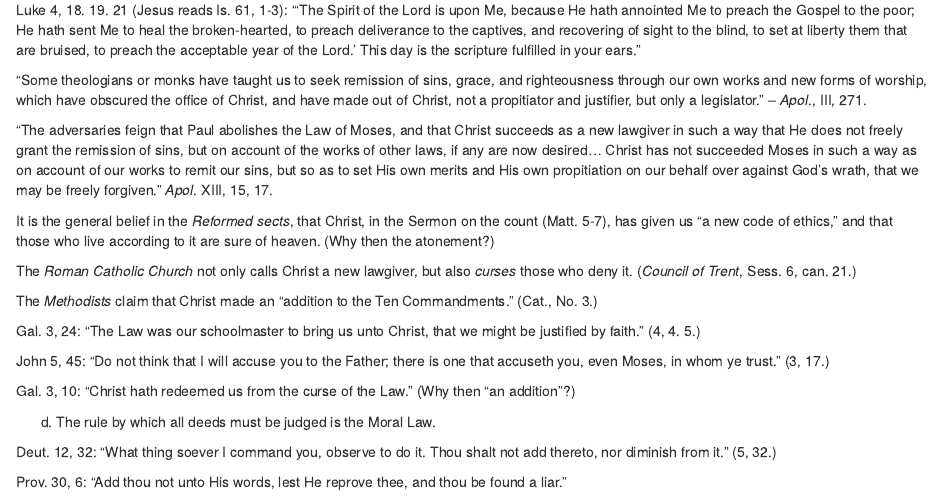
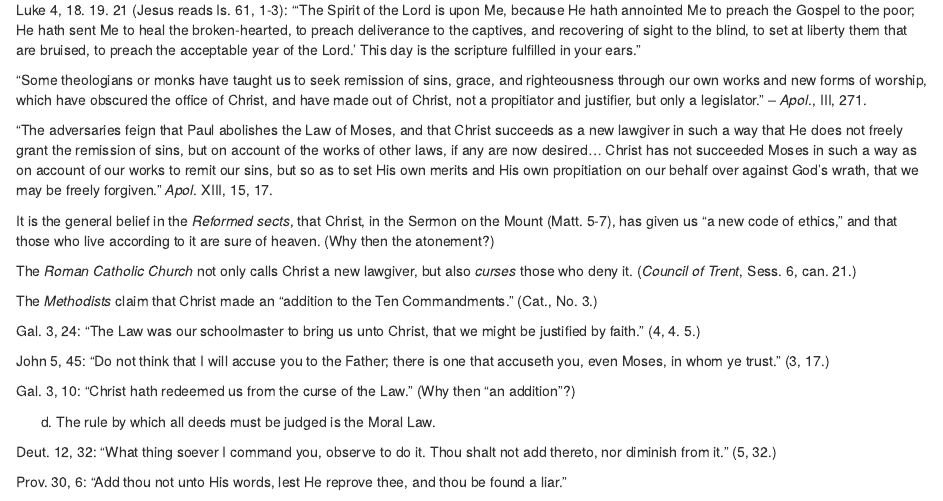
Before and after one commit to russellhollander/thedifference, an R Markdown document (02-part02.Rmd): the page in a window 1100 px wide, from 11190 px down. Rendered offline with R 4.5, knitr and Pandoc, with nearby package versions; drawn as R Markdown's standard HTML page in place of the format the file asks for.

Commit message:
Sanctification editing in progress

```diff
--- a/02-part02.Rmd
+++ b/02-part02.Rmd
@@ -641,7 +641,7 @@
 \textsc{Error.}
 \end{center}
 
-It is the general belief in the _Reformed sects_, that Christ, in the Sermon on the count (Matt. 5-7), has given us "a new code of ethics," and that those who live according to it are sure of heaven.  (Why then the atonement?)
+It is the general belief in the _Reformed sects_, that Christ, in the Sermon on the Mount (Matt. 5-7), has given us "a new code of ethics," and that those who live according to it are sure of heaven.  (Why then the atonement?)
 
 The _Roman Catholic Church\index{Roman Catholic Church}_ not only calls Christ a new lawgiver, but also _curses_ those who deny it.  (_Council of Trent_, Sess. 6, can. 21.)
 
```
Also changed, not shown: 2 other files.
